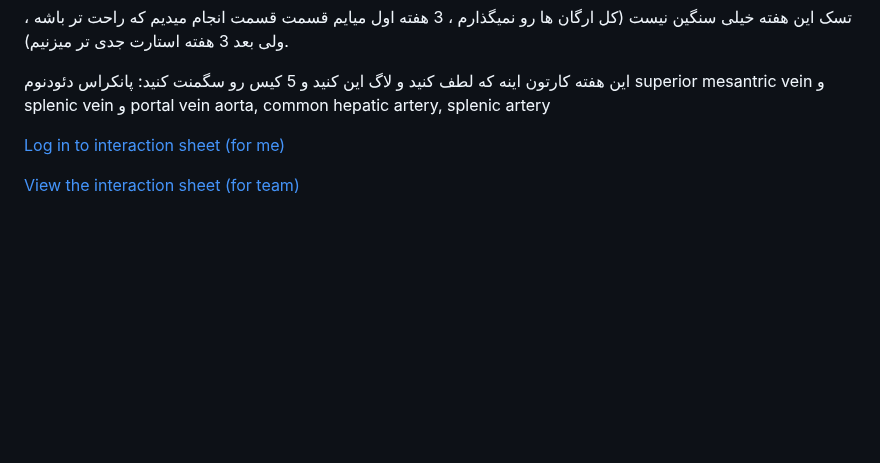
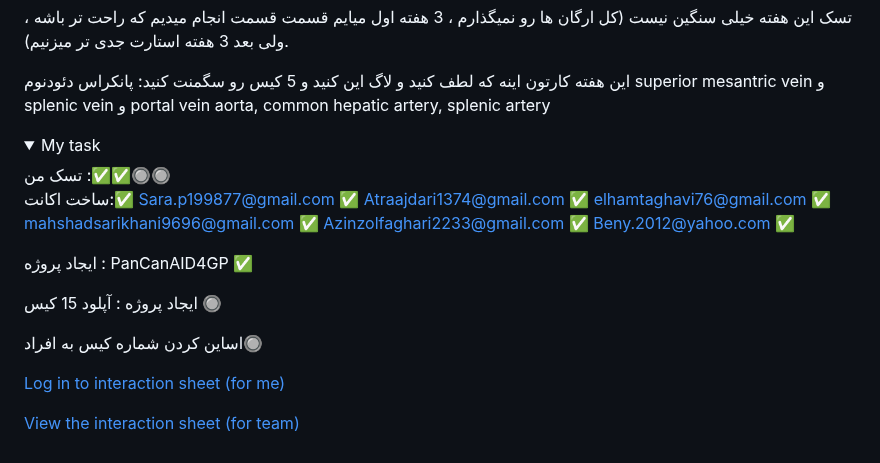
Before and after one commit to Sdamirsa/PanCanAID, a Markdown page: For Team/ForPanCanAID_GP_Team.md, the part around one of its changes. GitHub-like rendering; folded sections open; blank space fills up the shorter version.

```diff
--- a/For Team/ForPanCanAID_GP_Team.md
+++ b/For Team/ForPanCanAID_GP_Team.md
@@ -71,8 +69,25 @@ https://github.com/Sdamirsa/PanCanAID/blob/main/For%20Team/ForPanCanAID_GP_Team.
 aorta, common hepatic artery, splenic artery
 
 </details>
+<details>
+<summary> My task </summary>
+تسک من :✅✅🔘🔘
 
+ساخت اکانت:✅
+Sara.p199877@gmail.com ✅
+Atraajdari1374@gmail.com ✅
+elhamtaghavi76@gmail.com ✅
+mahshadsarikhani9696@gmail.com ✅
+Azinzolfaghari2233@gmail.com ✅
+Beny.2012@yahoo.com ✅
 
+ایجاد پروژه : PanCanAID4GP ✅
+
+ایجاد پروژه : آپلود 15 کیس 🔘
+
+اساین کردن شماره کیس به افراد🔘
+
+</details>
 </details>
 
 
```
Also changed, not shown: other parts of For Team/ForPanCanAID_GP_Team.md (+0 -2 lines).
